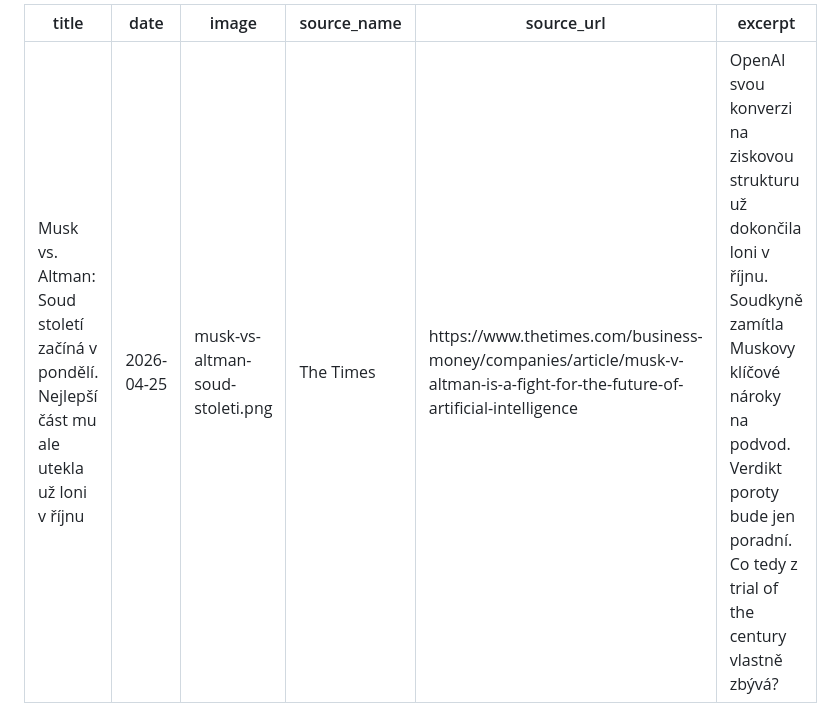
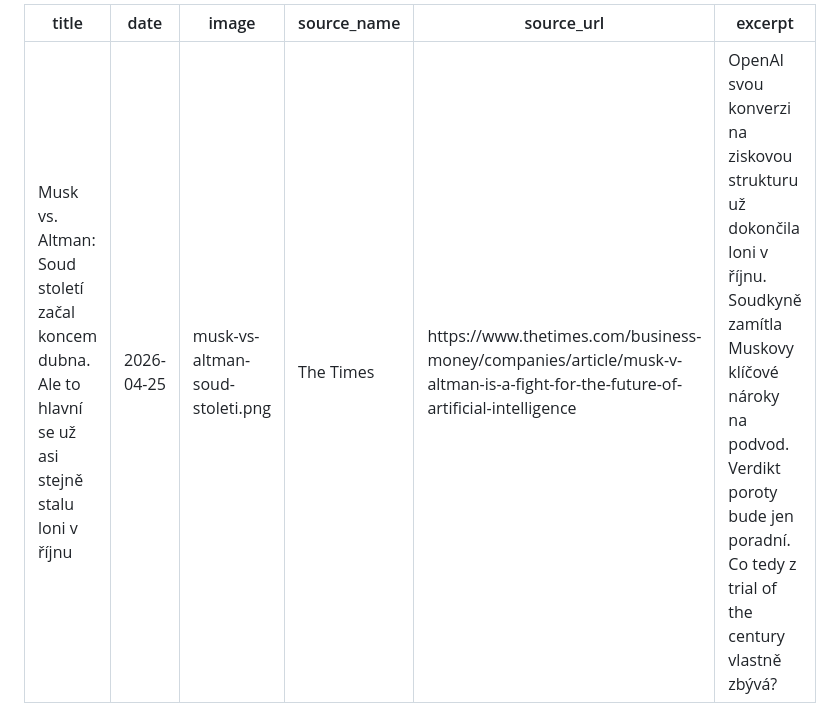
Before and after one commit to miloscermak/novinky, a Markdown page: _articles/musk-vs-altman-soud-stoleti.md, the part around the change. Rendered like a GitHub page.

Commit message:
Edit: musk-vs-altman-soud-stoleti

```diff
--- a/_articles/musk-vs-altman-soud-stoleti.md
+++ b/_articles/musk-vs-altman-soud-stoleti.md
@@ -1,5 +1,5 @@
 ---
-title: "Musk vs. Altman: Soud století začíná v pondělí. Nejlepší část mu ale utekla už loni v říjnu"
+title: "Musk vs. Altman: Soud století začal koncem dubna. Ale to hlavní se už asi stejně stalu loni v říjnu"
 date: 2026-04-25
 image: musk-vs-altman-soud-stoleti.png
 source_name: "The Times"
```
